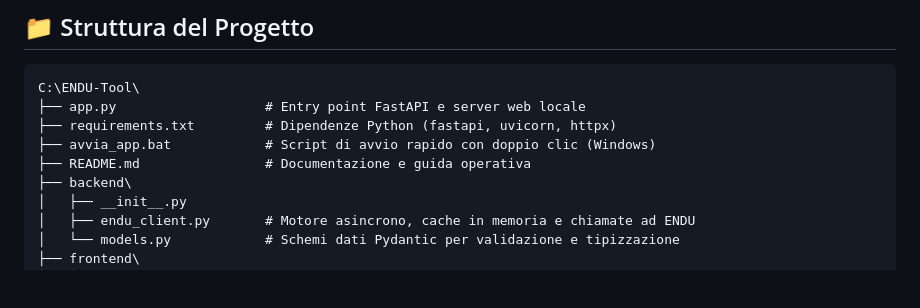
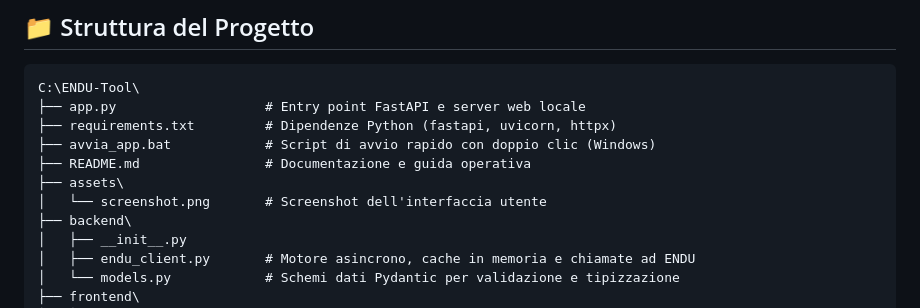
Before and after one commit to dnyrulez78/endu-runner-checker, a Markdown page: README.md, the part around one of its changes. Drawn GitHub-style; blank space fills up the shorter version.

Commit message:
docs: add web interface preview screenshot

```diff
--- a/README.md
+++ b/README.md
@@ -25,6 +29,8 @@ C:\ENDU-Tool\
 ├── requirements.txt         # Dipendenze Python (fastapi, uvicorn, httpx)
 ├── avvia_app.bat            # Script di avvio rapido con doppio clic (Windows)
 ├── README.md                # Documentazione e guida operativa
+├── assets\
+│   └── screenshot.png       # Screenshot dell'interfaccia utente
 ├── backend\
 │   ├── __init__.py
 │   ├── endu_client.py       # Motore asincrono, cache in memoria e chiamate ad ENDU
```
Also changed, not shown: other parts of README.md (+4 -0 lines), assets/screenshot.png (added).
